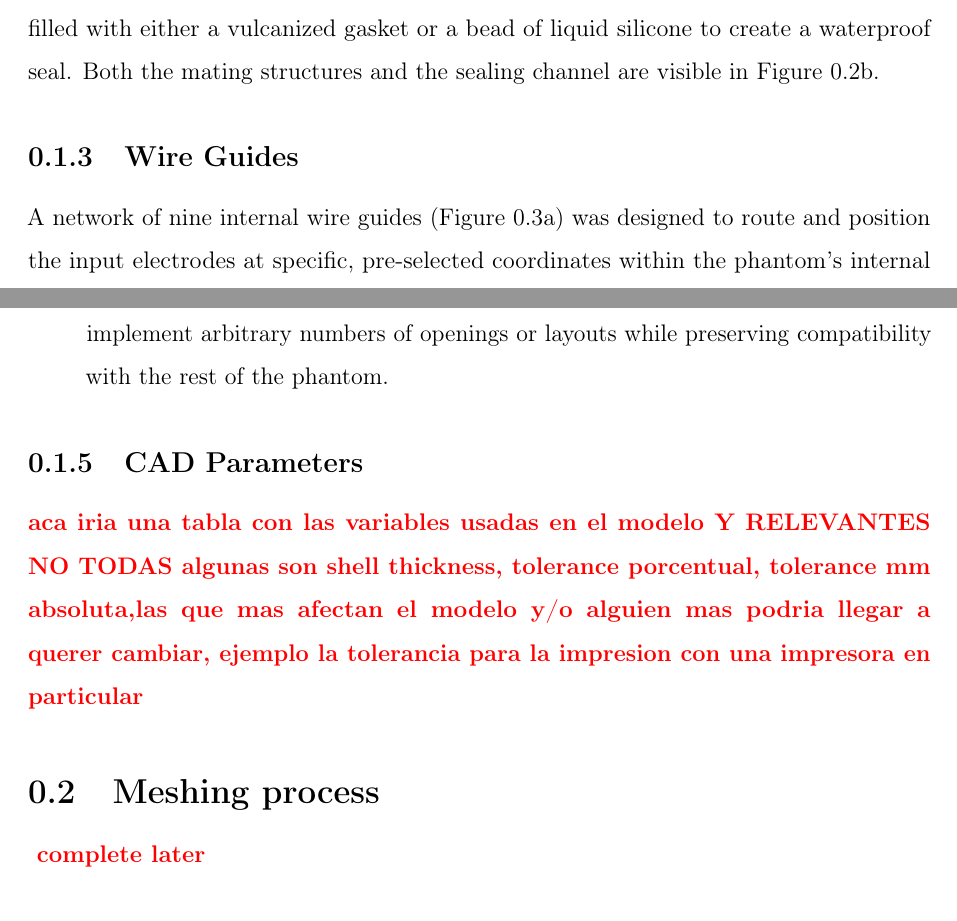
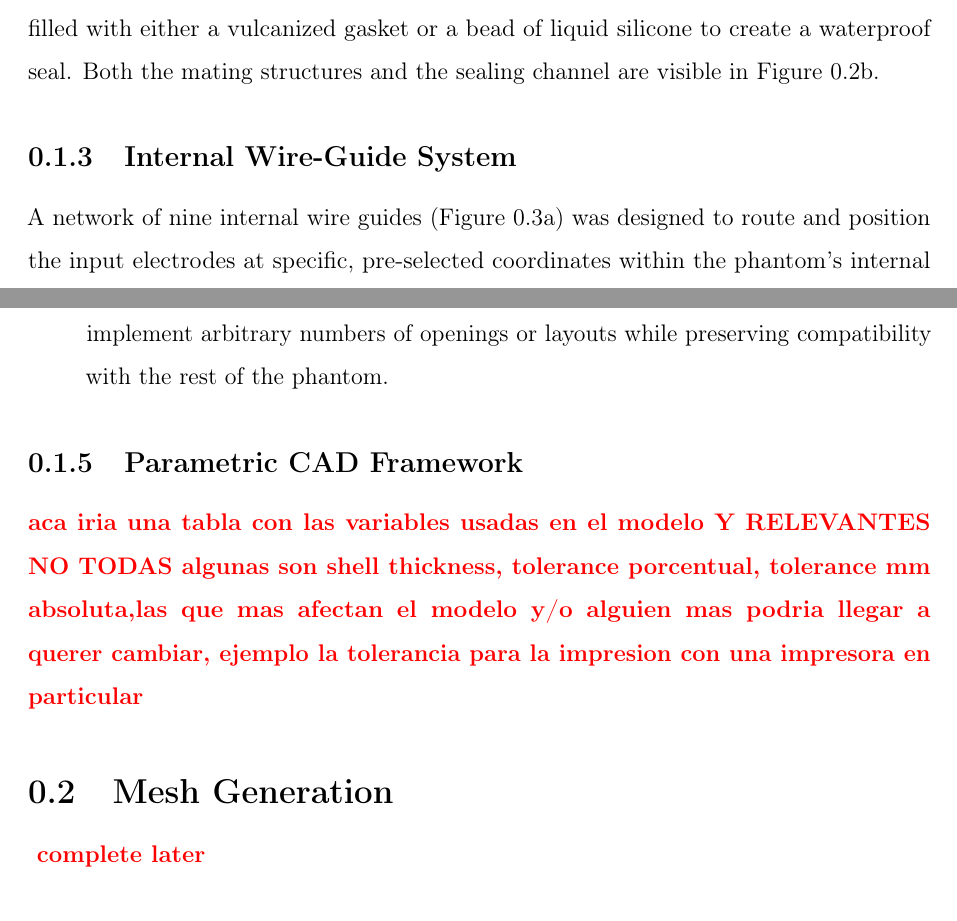
Before and after one commit to bytheseaside/tesis-latex, a LaTeX document (01_Chapters/materials-methods/main.tex): two parts of pages 3 and 5 of 19, joined at a grey line, cut so that both start at the same text. Compiled offline with pdfLaTeX.

Commit message:
Refactor section titles for clarity and consistency in materials-methods chapter

```diff
--- a/01_Chapters/materials-methods/main.tex
+++ b/01_Chapters/materials-methods/main.tex
@@ -12,7 +12,7 @@
 \label{subsec:head_shell}
 \input{head-shell}
 
-\subsubsection{Wire Guides}
+\subsubsection{Internal Wire-Guide System}
 \label{subsubsec:wire_guides}
 \input{wire-guides}
 
@@ -20,11 +20,11 @@
 \label{subsubsec:modularity}
 \input{modularity}
 
-\subsubsection{CAD Parameters}
+\subsubsection{Parametric CAD Framework}
 \label{subsubsec:cad_params}
 \input{cad_params}
 
-\subsection{Meshing process}
+\subsection{Mesh Generation}
 \label{subsec:meshing}
 \input{meshing}
 
```
Also changed, not shown: 01_Chapters/materials-methods/main.tex (10 more changed lines).
